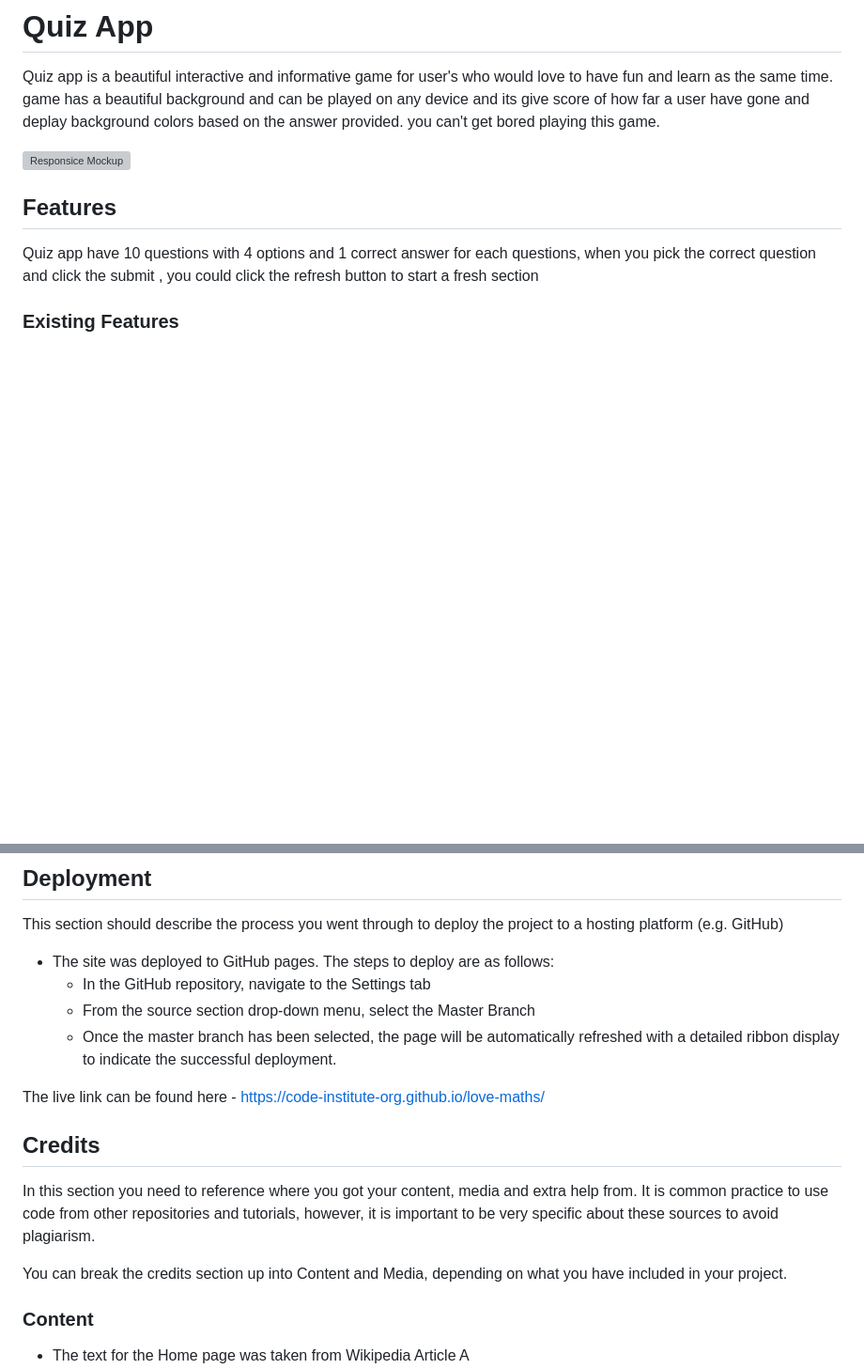
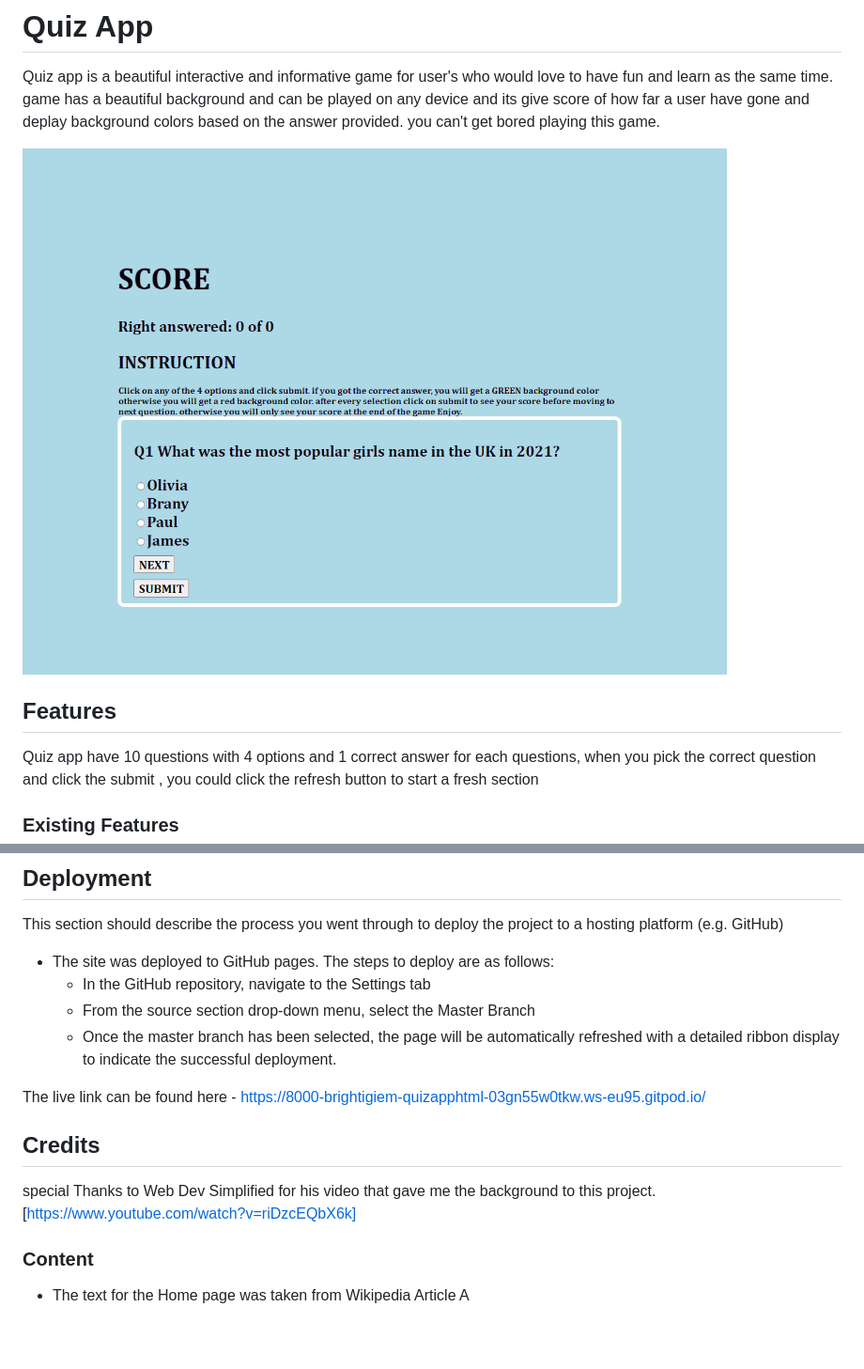
Before and after one commit to brightigiemokha/Game-app.html, a Markdown page: README.md, 2 parts joined by grey strips. Shown: that part at 94% size. Drawn GitHub-style; pictures changed too: assets/image/fullgame.png (added); blank space fills up the shorter version; grey boxes are pictures that could not be loaded.

Commit message:
still working on credit

```diff
--- a/README.md
+++ b/README.md
@@ -3,7 +3,7 @@
 Quiz app is a beautiful interactive and informative game for user's who would love to have fun and learn as the same time. game has a beautiful background and can be played on any device and its give score of how far a user have gone and deplay background colors based on the answer provided.
 you can't get bored playing this game.
 
-![Responsice Mockup](media/love_maths_mockup.png)
+![Responsice Mockup](./assets/image/fullgame.png)
 
 ## Features
 
@@ -87,14 +87,12 @@ This section should describe the process you went through to deploy the project
   - From the source section drop-down menu, select the Master Branch
   - Once the master branch has been selected, the page will be automatically refreshed with a detailed ribbon display to indicate the successful deployment.
 
-The live link can be found here - https://code-institute-org.github.io/love-maths/
+The live link can be found here - https://8000-brightigiem-quizapphtml-03gn55w0tkw.ws-eu95.gitpod.io/
 
 
 ## Credits
 
-In this section you need to reference where you got your content, media and extra help from. It is common practice to use code from other repositories and tutorials, however, it is important to be very specific about these sources to avoid plagiarism.
-
-You can break the credits section up into Content and Media, depending on what you have included in your project.
+special Thanks to Web Dev Simplified for his video that gave me the background to this project.[https://www.youtube.com/watch?v=riDzcEQbX6k]
 
 ### Content
 
```
Also changed, not shown: other parts of README.md (+1 -1 lines).
